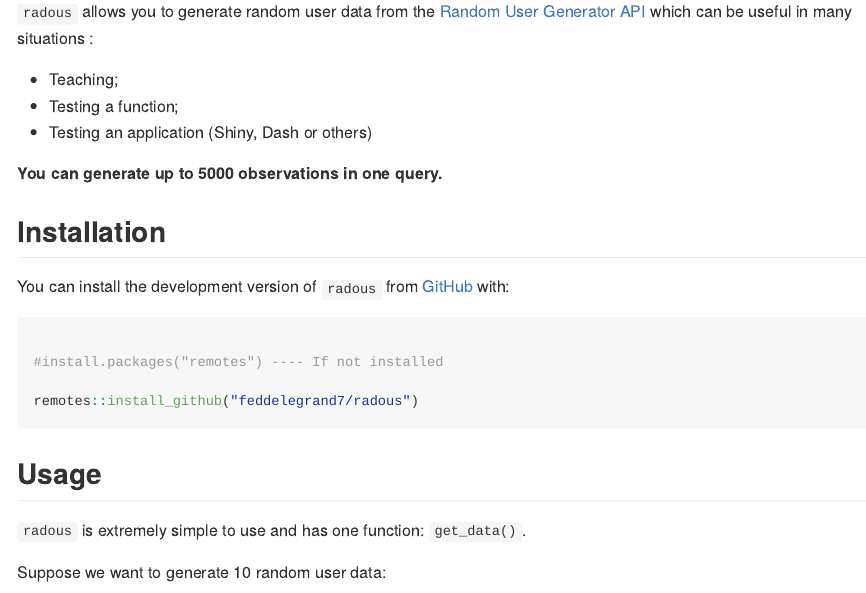
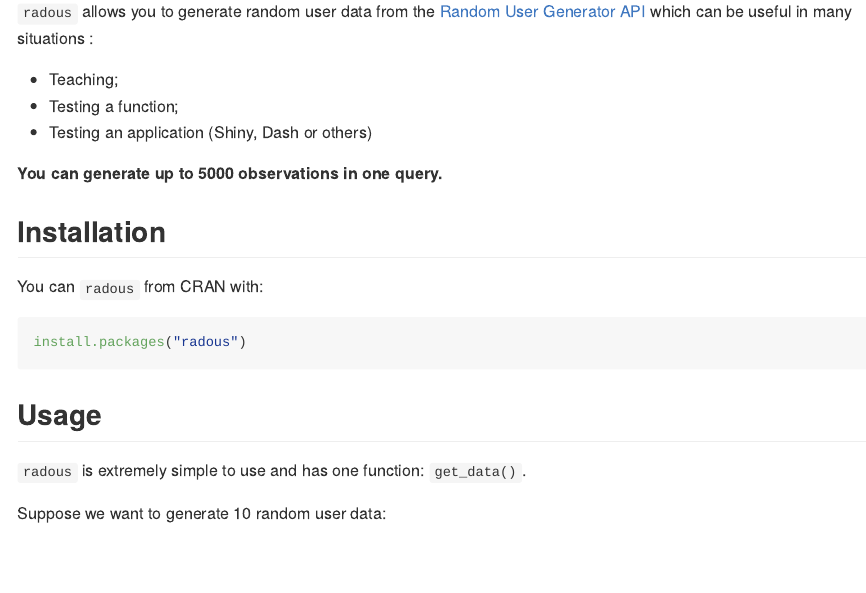
Before and after one commit to feddelegrand7/radous, an R Markdown document (README.Rmd): the page in a window 1100 px wide, from 110 px down. The pictures show the output file README.md that the author committed with the source, drawn offline in the style of GitHub; folded parts are opened; badge pictures from the web are left out.

Commit message:
updating README

````diff
--- a/README.Rmd
+++ b/README.Rmd
@@ -44,13 +44,10 @@ __You can generate up to 5000 observations in one query.__
 
 ## Installation
 
-You can install the development version of `radous` from [GitHub](https://github.com/) with:
+You can `radous` from CRAN with:
 
 ```{r, eval=FALSE}
-
-#install.packages("remotes") ---- If not installed
-
-remotes::install_github("feddelegrand7/radous")
+install.packages("radous")
 
 ```
 
````
Also changed, not shown: README.md, README.Rmd (8 more changed lines).
